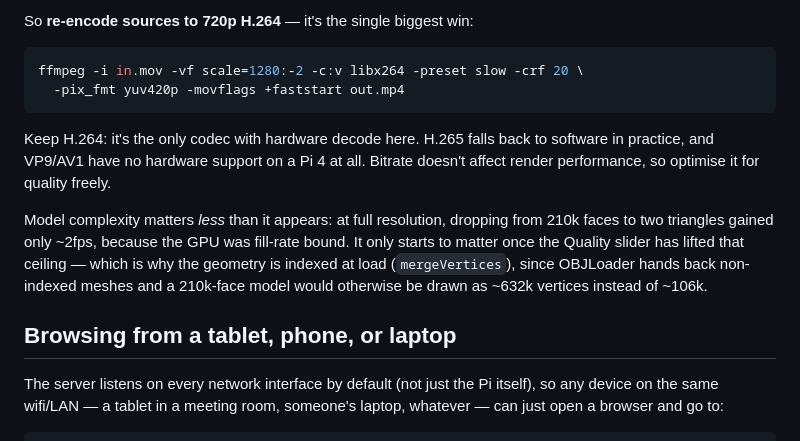
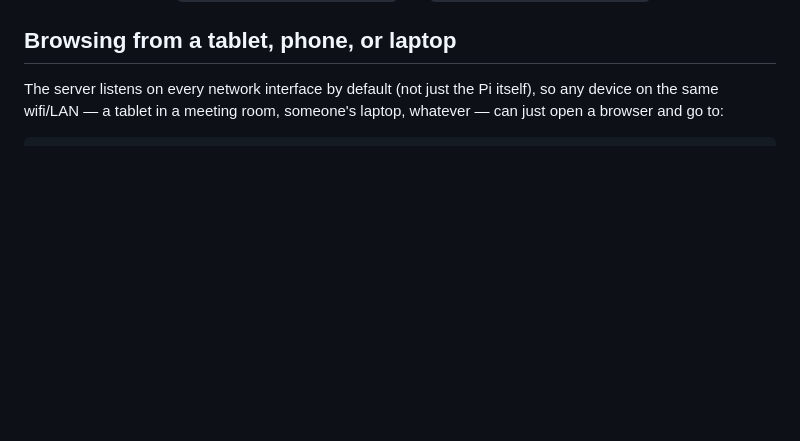
Before and after one commit to pijwarren/Zealandata, a Markdown page: README.md, the part around one of its changes. Rendered like a GitHub page; blank space fills up the shorter version.

````diff
--- a/README.md
+++ b/README.md
@@ -214,20 +129,3 @@ optimise the wrong one:
-So **re-encode sources to 720p H.264** — it's the single biggest win:
-```bash
-ffmpeg -i in.mov -vf scale=1280:-2 -c:v libx264 -preset slow -crf 20 \
-  -pix_fmt yuv420p -movflags +faststart out.mp4
-```
-Keep H.264: it's the only codec with hardware decode here. H.265 falls
-back to software in practice, and VP9/AV1 have no hardware support on a
-Pi 4 at all. Bitrate doesn't affect render performance, so optimise it
-for quality freely.
-
-Model complexity matters *less* than it appears: at full resolution,
-dropping from 210k faces to two triangles gained only ~2fps, because the
-GPU was fill-rate bound. It only starts to matter once the Quality
-slider has lifted that ceiling — which is why the geometry is indexed at
-load (`mergeVertices`), since OBJLoader hands back non-indexed meshes
-and a 210k-face model would otherwise be drawn as ~632k vertices instead
-of ~106k.
 
 ## Browsing from a tablet, phone, or laptop
 
````
Also changed, not shown: other parts of README.md (+0 -85 lines).
